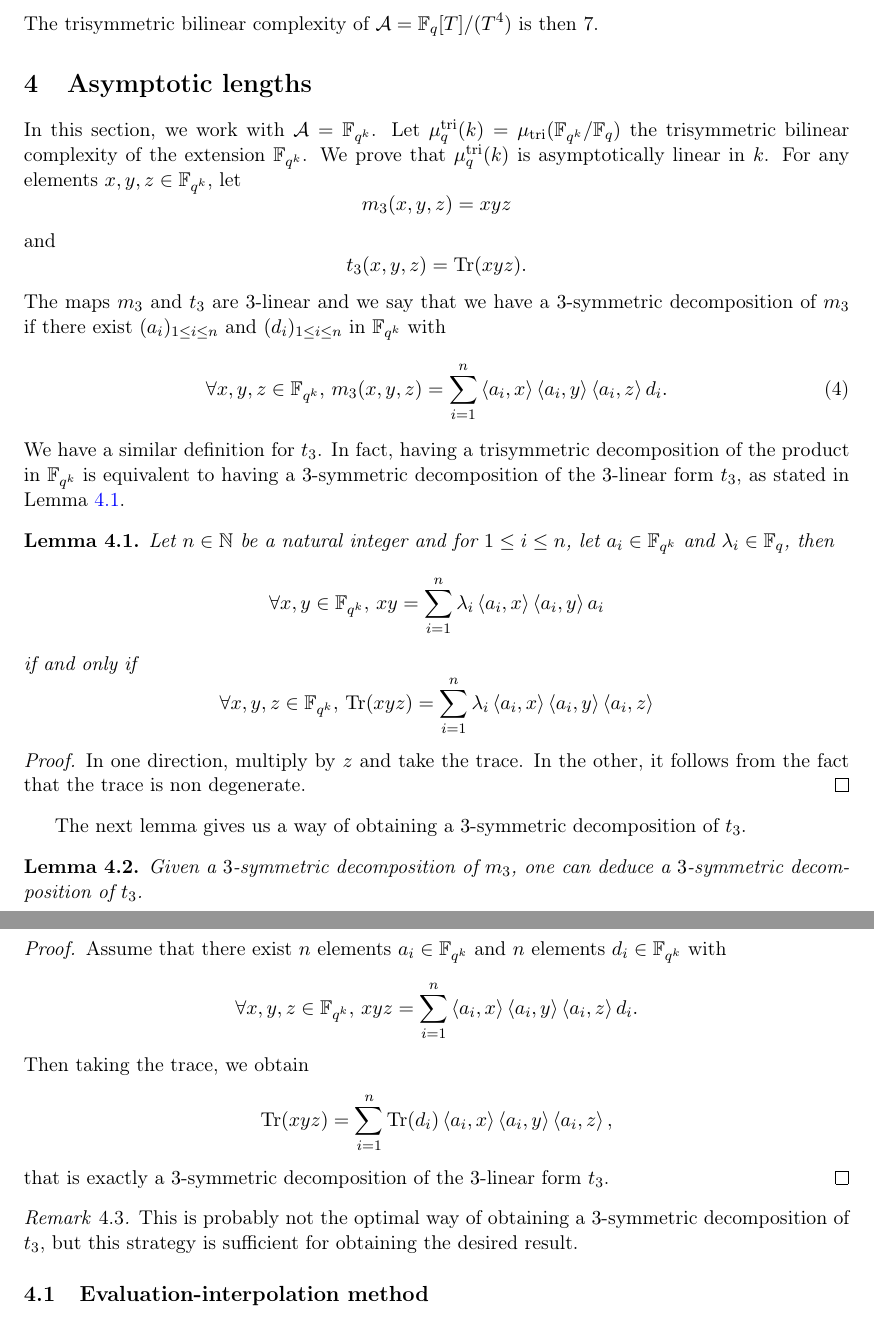
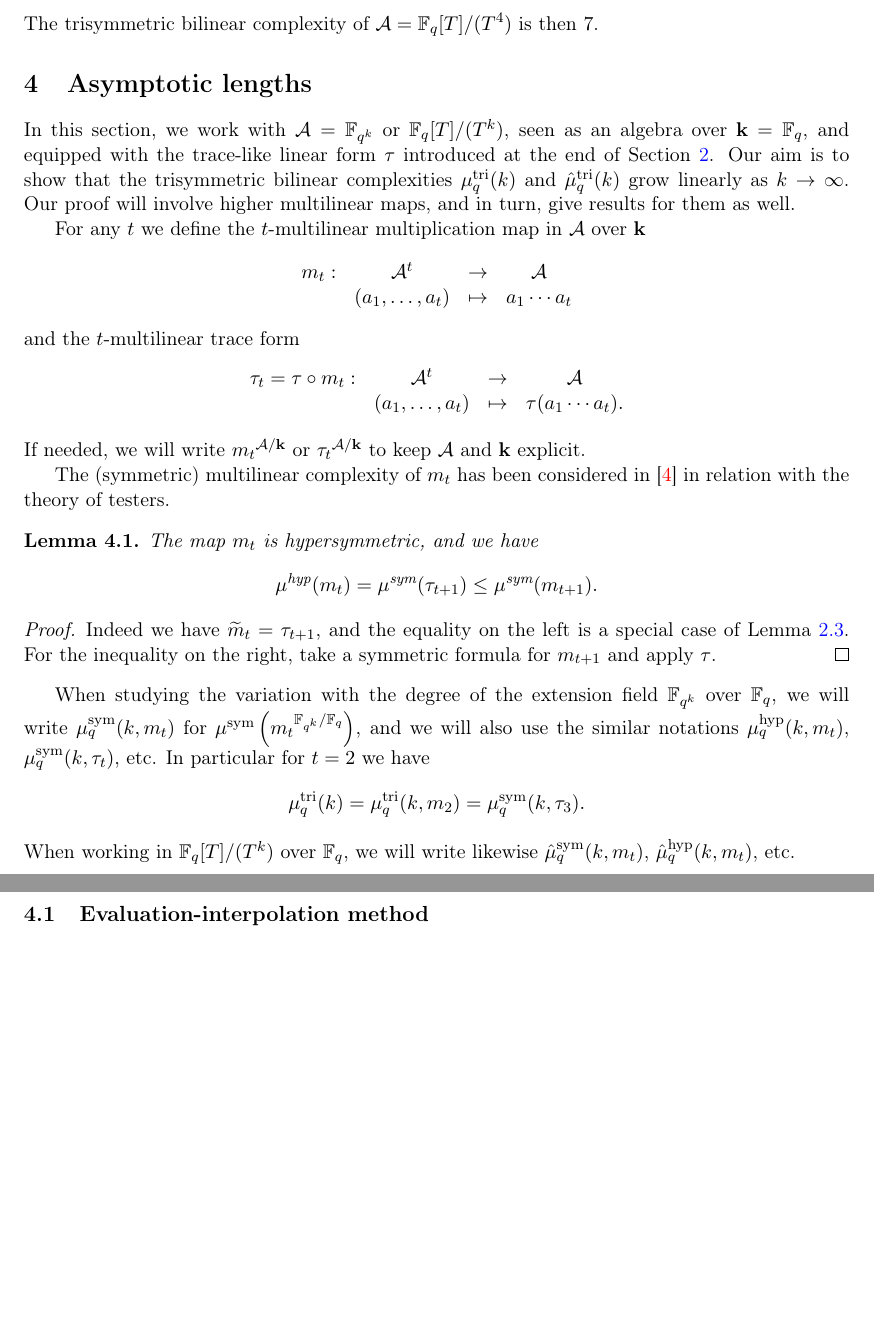
Before and after one commit to erou/tri-sym, a LaTeX paper (latex/tri-sym.tex, which reads latex/macros.tex): two parts of pages 9 and 10 of 16, joined at a grey line, cut so that both start at the same text, the shorter picture padded with empty space. Compiled offline with pdfLaTeX.

Commit message:
debut retouche sec 4

```diff
--- a/latex/macros.tex
+++ b/latex/macros.tex
@@ -46,8 +46,10 @@
 \newcommand{\muhypG}[1][G]{\mu^{\textrm{hyp},#1}}
 \newcommand{\hmusym}{\hat\mu^{\textrm{sym}}}
 \newcommand{\hmutri}{\hat\mu^{\textrm{tri}}}
+\newcommand{\hmuhyp}{\hat\mu^{\textrm{hyp}}}
 \newcommand{\hmusymG}[1][G]{\hat\mu^{\textrm{sym},#1}}
 \newcommand{\hmutriG}[1][G]{\hat\mu^{\textrm{tri},#1}}
+\newcommand{\hmuhypG}[1][G]{\hat\mu^{\textrm{hyp},#1}}
 \newcommand{\tri}[2]{\mu_{#1}^{\text{tri}}(#2)}
 \newcommand{\sym}[2]{\mu_{#1}^{m_3}(#2)}
 \newcommand{\K}{\mathbf{k}}
--- a/latex/tri-sym.tex
+++ b/latex/tri-sym.tex
@@ -596,70 +597,116 @@ The trisymmetric bilinear complexity of $\A=\mathbb{F}_q[T]/(T^4)$ is then $7$.
 
 \section{Asymptotic lengths}
 \label{sec:asymptotic}
-In this section, we work with $\A=\mathbb{F}_{q^k}$. Let
-$\tri{q}{k}=\mu_{\text{tri}}(\mathbb{F}_{q^k}/\mathbb{F}_q)$ the trisymmetric
-bilinear complexity of the extension $\mathbb{F}_{q^k}$. We prove that
-$\tri{q}{k}$ is asymptotically linear in $k$. For any elements $x, y, z\in\mathbb{F}_{q^k}$, let
+In this section, we work with $\A=\mathbb{F}_{q^k}$ or $\mathbb{F}_q[T]/(T^k)$, seen as an algebra over $\K=\mathbb{F}_q$, and equipped with the trace-like linear form $\tau$ introduced at the end of Section~\ref{sec:symtrisym}.
+Our aim is to show that the trisymmetric bilinear complexities $\mutri_q(k)$ and $\hmutri_q(k)$ grow linearly as $k\to\infty$.
+Our proof will involve higher multilinear maps, and in turn, give results for them as well.
+
+For any $t$ we define the $t$-multilinear multiplication map in $\A$ over $\K$
 \[
-m_3(x, y, z) = xyz
+\begin{array}{cccc}
+m_t:&\A^t&\to&\A\\
+&(a_1,\dots,a_t)&\mapsto&a_1\cdots a_t
+\end{array}
 \]
-and
+and the $t$-multilinear trace form
 \[
-t_3(x, y, z) = \tr(xyz).
+\begin{array}{cccc}
+\tau_t=\tau\circ m_t:&\A^t&\to&\A\\
+&(a_1,\dots,a_t)&\mapsto&\tau(a_1\cdots a_t).
+\end{array}
 \]
-The maps $m_3$ and $t_3$ are $3$-linear and we say that we have a $3$-symmetric
-decomposition of $m_3$ if there exist $(a_i)_{1\leq i\leq n}$ and $(d_i)_{1\leq i\leq
-n}$ in $\mathbb{F}_{q^k}$ with
-\begin{equation}
-    \forall x, y, z\in\mathbb{F}_{q^k},\,m_3(x, y, z) =
-    \sum_{i=1}^n\ps{a_i}{x}\ps{a_i}{y}\ps{a_i}{z}d_i.
-  \label{eq:3-sym}
-\end{equation}
-We have a similar definition for $t_3$. In fact, having a trisymmetric
-decomposition of the product in $\mathbb{F}_{q^k}$ is equivalent to having a
-$3$-symmetric decomposition of the $3$-linear form $t_3$, as stated in Lemma~\ref{lm:m2t3}.
+If needed, we will write ${m_t}^{\A/\K}$ or ${\tau_t}^{\A/\K}$ to keep $\A$ and $\K$ explicit.
+
+The (symmetric) multilinear complexity of $m_t$ has been considered in \cite{Bshouty13} in relation with the theory of testers.
+
 \begin{lm}
-  \label{lm:m2t3}
-  Let $n\in\mathbb{N}$ be a natural integer and for $1\leq i \leq n$, let
-  $a_i\in\mathbb{F}_{q^k}$ and $\lambda_i\in\mathbb{F}_q$, then
-  \[
-    \forall x, y\in\mathbb{F}_{q^k},\, xy =
-    \sum_{i=1}^n\lambda_i\ps{a_i}{x}\ps{a_i}{y}a_i
-  \]
-  if and only if
-  \[
-    \forall x, y, z\in\mathbb{F}_{q^k},\,\tr(xyz) =
-    \sum_{i=1}^n\lambda_i\ps{a_i}{x}\ps{a_i}{y}\ps{a_i}{z}
-  \]
+\label{lm:hyp<sym+1}
+The map $m_t$ is hypersymmetric, and we have
+\[
+\muhyp(m_t)=\musym(\tau_{t+1})\leq\musym(m_{t+1}).
+\]
 \end{lm}
 \begin{proof}
-  In one direction, multiply by $z$ and take the trace. In the other, it follows
-  from the fact that the trace is non degenerate.
+Indeed we have $\widetilde{m}_t=\tau_{t+1}$, and the equality on the left is a special case of Lemma~\ref{lm:hyp=symtilde}.
+For the inequality on the right, take a symmetric formula for $m_{t+1}$ and apply $\tau$.
 \end{proof}
-The next lemma gives us a way of obtaining a $3$-symmetric decomposition of
-$t_3$.
-\begin{lm}
-  Given a $3$-symmetric decomposition of $m_3$, one can deduce a $3$-symmetric
-  decomposition of $t_3$.
-\end{lm}
-\begin{proof}
-  Assume that there exist $n$ elements $a_i\in\mathbb{F}_{q^k}$ and $n$ elements
-  $d_i\in\mathbb{F}_{q^k}$ with
-  \[
-    \forall x, y, z\in\mathbb{F}_{q^k},\,xyz =
-    \sum_{i=1}^n\ps{a_i}{x}\ps{a_i}{y}\ps{a_i}{z}d_i.
-  \]
-  Then taking the trace, we obtain
-  \[
-    \tr(xyz) = \sum_{i=1}^n\tr(d_i)\ps{a_i}{x}\ps{a_i}{y}\ps{a_i}{z},
-  \]
-  that is exactly a $3$-symmetric decomposition of the $3$-linear form $t_3$.
-\end{proof}
-\begin{rem}
-  This is probably not the optimal way of obtaining a
-  $3$-symmetric decomposition of $t_3$, but this strategy is sufficient for
-  obtaining the desired result.
-\end{rem}
+
+When studying the variation with the degree of the extension field $\mathbb{F}_{q^k}$ over $\mathbb{F}_q$,
+we will write $\musym_q(k,m_t)$ for $\musym\left({m_t}^{\mathbb{F}_{q^k}/\mathbb{F}_q}\right)$,
+and we will also use the similar notations $\muhyp_q(k,m_t)$, $\musym_q(k,\tau_t)$, etc.
+In particular for $t=2$ we have
+\[
+\mutri_q(k)=\mutri_q(k,m_2)=\musym_q(k,\tau_3).
+\]
+When working in $\mathbb{F}_q[T]/(T^k)$ over $\mathbb{F}_q$,
+we will write likewise $\hmusym_q(k,m_t)$, $\hmuhyp_q(k,m_t)$, etc.
+
+
+
+%Let
+%$\tri{q}{k}=\mu_{\text{tri}}(\mathbb{F}_{q^k}/\mathbb{F}_q)$ the trisymmetric
+%bilinear complexity of the extension $\mathbb{F}_{q^k}$. We prove that
+%$\tri{q}{k}$ is asymptotically linear in $k$. For any elements $x, y, z\in\mathbb{F}_{q^k}$, let
+%\[
+%m_3(x, y, z) = xyz
+%\]
+%and
+%\[
+%t_3(x, y, z) = \tr(xyz).
+%\]
+%The maps $m_3$ and $t_3$ are $3$-linear and we say that we have a $3$-symmetric
+%decomposition of $m_3$ if there exist $(a_i)_{1\leq i\leq n}$ and $(d_i)_{1\leq i\leq
+%n}$ in $\mathbb{F}_{q^k}$ with
+%\begin{equation}
+%    \forall x, y, z\in\mathbb{F}_{q^k},\,m_3(x, y, z) =
+%    \sum_{i=1}^n\ps{a_i}{x}\ps{a_i}{y}\ps{a_i}{z}d_i.
+%  \label{eq:3-sym}
+%\end{equation}
+%We have a similar definition for $t_3$. In fact, having a trisymmetric
+%decomposition of the product in $\mathbb{F}_{q^k}$ is equivalent to having a
+%$3$-symmetric decomposition of the $3$-linear form $t_3$, as stated in Lemma~\ref{lm:m2t3}.
+%\begin{lm}
+%  \label{lm:m2t3}
+%  Let $n\in\mathbb{N}$ be a natural integer and for $1\leq i \leq n$, let
+%  $a_i\in\mathbb{F}_{q^k}$ and $\lambda_i\in\mathbb{F}_q$, then
+%  \[
+%    \forall x, y\in\mathbb{F}_{q^k},\, xy =
+%    \sum_{i=1}^n\lambda_i\ps{a_i}{x}\ps{a_i}{y}a_i
+%  \]
+%  if and only if
+%  \[
+%    \forall x, y, z\in\mathbb{F}_{q^k},\,\tr(xyz) =
+%    \sum_{i=1}^n\lambda_i\ps{a_i}{x}\ps{a_i}{y}\ps{a_i}{z}
+%  \]
+%\end{lm}
+%\begin{proof}
+%  In one direction, multiply by $z$ and take the trace. In the other, it follows
+%  from the fact that the trace is non degenerate.
+%\end{proof}
+%The next lemma gives us a way of obtaining a $3$-symmetric decomposition of
+%$t_3$.
+%\begin{lm}
+%  Given a $3$-symmetric decomposition of $m_3$, one can deduce a $3$-symmetric
+%  decomposition of $t_3$.
+%\end{lm}
+%\begin{proof}
+%  Assume that there exist $n$ elements $a_i\in\mathbb{F}_{q^k}$ and $n$ elements
+%  $d_i\in\mathbb{F}_{q^k}$ with
+%  \[
+%    \forall x, y, z\in\mathbb{F}_{q^k},\,xyz =
+%    \sum_{i=1}^n\ps{a_i}{x}\ps{a_i}{y}\ps{a_i}{z}d_i.
+%  \]
+%  Then taking the trace, we obtain
+%  \[
+%    \tr(xyz) = \sum_{i=1}^n\tr(d_i)\ps{a_i}{x}\ps{a_i}{y}\ps{a_i}{z},
+%  \]
+%  that is exactly a $3$-symmetric decomposition of the $3$-linear form $t_3$.
+%\end{proof}
+%\begin{rem}
+%  This is probably not the optimal way of obtaining a
+%  $3$-symmetric decomposition of $t_3$, but this strategy is sufficient for
+%  obtaining the desired result.
+%\end{rem}
 
 \subsection{Evaluation-interpolation method}
 \label{sec:eval}
```
Also changed, not shown: latex/erou.bib (+9 -0 lines), latex/tri-sym.tex (91 more changed lines).
